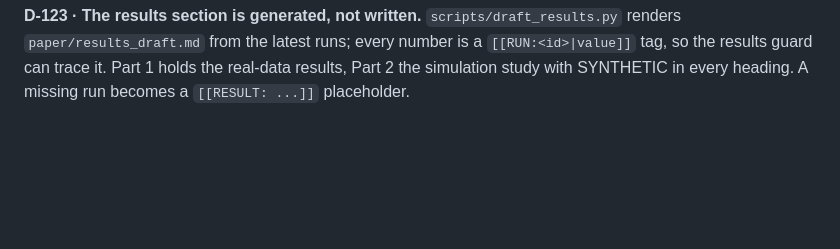
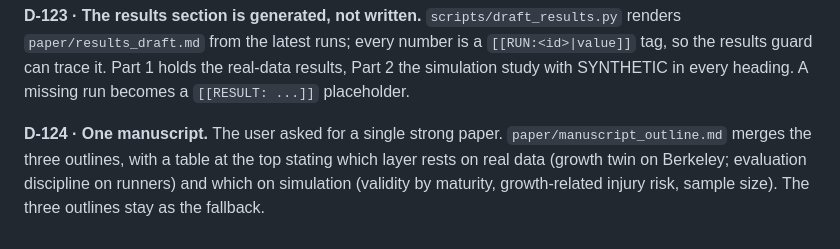
Before and after one commit to anirudhha-vm/Injury, a Markdown page: docs/CHANGELOG_REASONING.md, the part around the change. Rendered like a GitHub page; blank space fills up the shorter version.

Commit message:
Single-manuscript outline separating real-data and simulation evidence
Co-Authored-By: Claude Opus 5.5 <noreply@anthropic.com>

```diff
--- a/docs/CHANGELOG_REASONING.md
+++ b/docs/CHANGELOG_REASONING.md
@@ -872,3 +872,8 @@ cohort's size and event count (Riley criteria), so the choice cannot differ betw
 `paper/results_draft.md` from the latest runs; every number is a `[[RUN:<id>|value]]` tag, so the
 results guard can trace it. Part 1 holds the real-data results, Part 2 the simulation study with
 SYNTHETIC in every heading. A missing run becomes a `[[RESULT: ...]]` placeholder.
+
+**D-124 · One manuscript.** The user asked for a single strong paper. `paper/manuscript_outline.md`
+merges the three outlines, with a table at the top stating which layer rests on real data
+(growth twin on Berkeley; evaluation discipline on runners) and which on simulation (validity by
+maturity, growth-related injury risk, sample size). The three outlines stay as the fallback.
```
Also changed, not shown: docs/FILE_MAP.md (+2 -0 lines), paper/manuscript_outline.md (added, +82 -0 lines).
